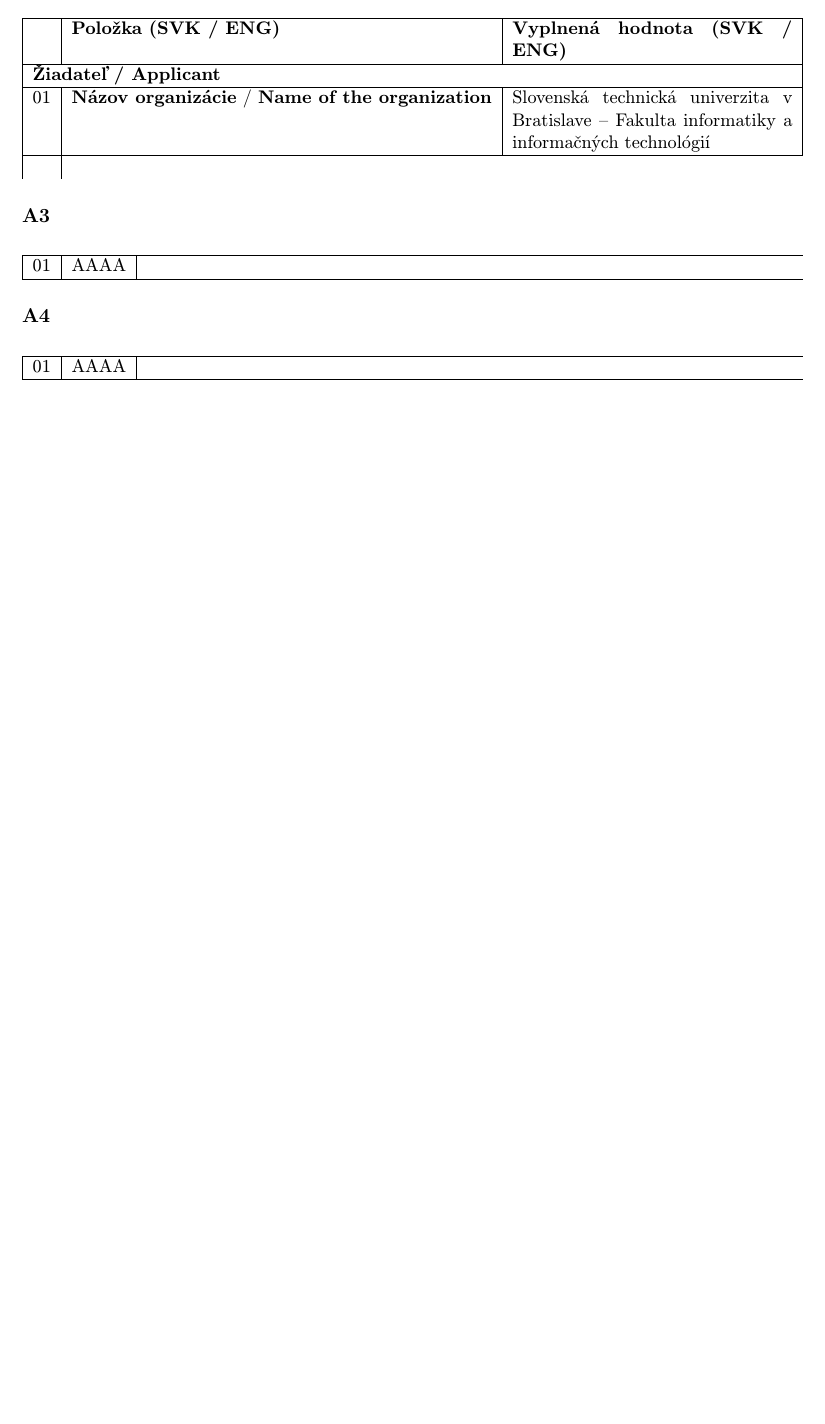
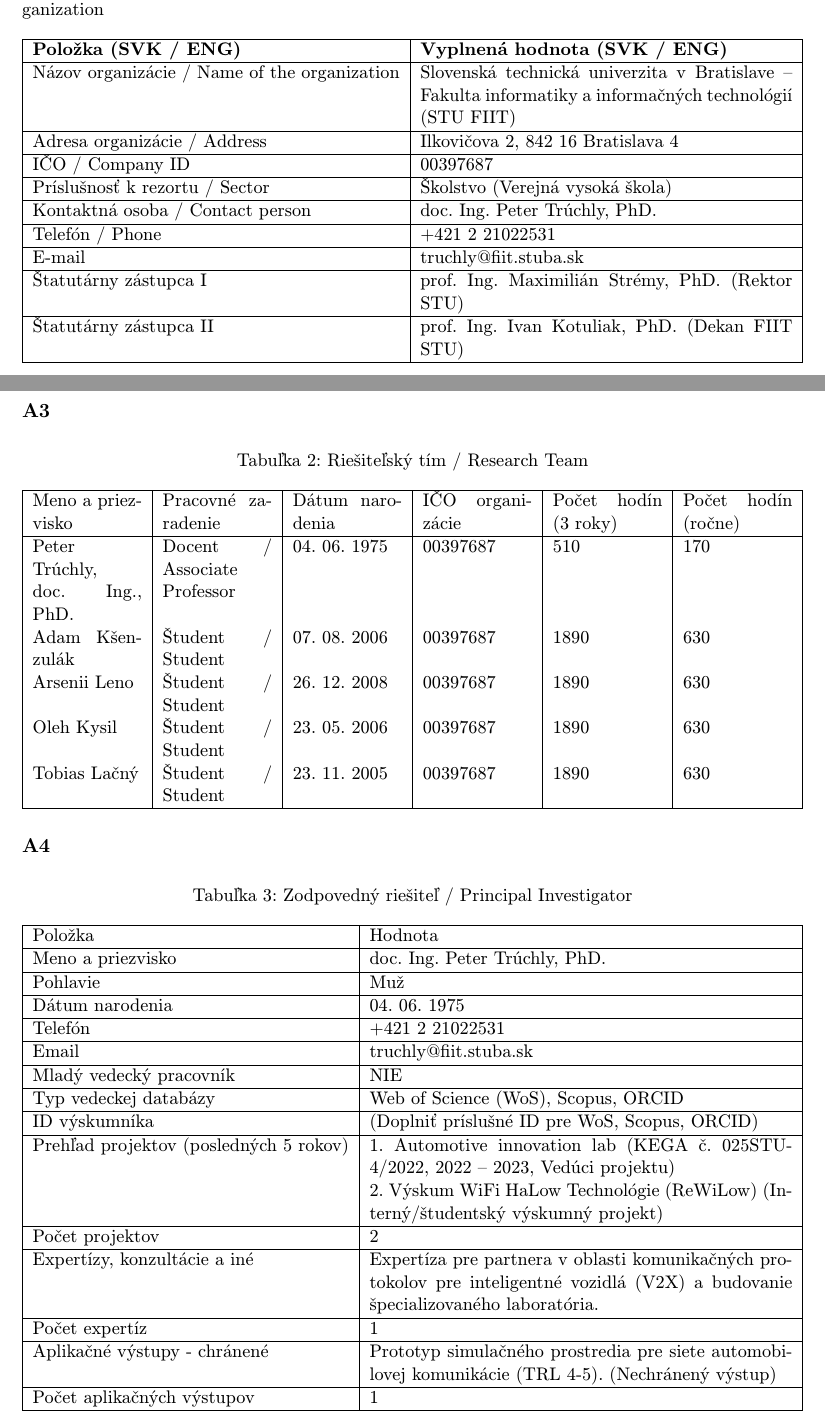
Before and after one commit to xlacny/FIIT-ReWiLow, a LaTeX document (formular.tex): part of page 1 of 3 before the commit and two parts of pages 1 and 2 of 4 after it, the two joined at a grey line, cut so that both start at the same text, the shorter picture padded with empty space. Compiled offline with pdfLaTeX.

Commit message:
Doplnené a upravené sekcie VV-A2, VV-A3 a VV-A4

```diff
--- a/formular.tex
+++ b/formular.tex
@@ -70,30 +70,87 @@
 \centering
 \caption{Základné informácie o riešiteľskej organizácii / Basic Information on Participating Organization}
 \label{tab:organizacia}
-\begin{tabularx}{\linewidth}{|l|l|X|}
+\begin{tabularx}{\linewidth}{|l|X|}
 \hline
-\textbf{} & \textbf{Položka (SVK / ENG)} & \textbf{Vyplnená hodnota (SVK / ENG)} \\
+\textbf{Položka (SVK / ENG)} & \textbf{Vyplnená hodnota (SVK / ENG)} \\
 \hline
-\multicolumn{3}{|l|}{\textbf{Žiadateľ / Applicant}} \\
+Názov organizácie / Name of the organization & Slovenská technická univerzita v Bratislave – Fakulta informatiky a informačných technológií (STU FIIT) \\
 \hline
-01 & \textbf{Názov organizácie} / \textbf{Name of the organization} & Slovenská technická univerzita v Bratislave – Fakulta informatiky a informačných technológií \\
-\hline \\
+Adresa organizácie / Address & Ilkovičova 2, 842 16 Bratislava 4 \\
+\hline
+IČO / Company ID & 00397687 \\
+\hline
+Príslušnosť k rezortu / Sector & Školstvo (Verejná vysoká škola) \\
+\hline
+Kontaktná osoba / Contact person & doc. Ing. Peter Trúchly, PhD. \\
+\hline
+Telefón / Phone & +421 2 21022531 \\
+\hline
+E-mail & truchly@fiit.stuba.sk \\
+\hline
+Štatutárny zástupca I & prof. Ing. Maximilián Strémy, PhD. (Rektor STU) \\
+\hline
+Štatutárny zástupca II & prof. Ing. Ivan Kotuliak, PhD. (Dekan FIIT STU) \\
+\hline
 \end{tabularx}
 \end{table}
+
 \subsection*{\bf A3} %ADAM
 \begin{table}[H]
-\begin{tabularx}{\linewidth}{|l|l|X|}
+\centering
+\caption{Riešiteľský tím / Research Team}
+\begin{tabularx}{\linewidth}{|X|X|X|X|X|X|}
 \hline
-01 & AAAA \\
+Meno a priezvisko & Pracovné zaradenie & Dátum narodenia & IČO organizácie & Počet hodín (3 roky) & Počet hodín (ročne) \\
+\hline
+Peter Trúchly, doc. Ing., PhD. & Docent / Associate Professor & 04. 06. 1975 & 00397687 & 510 & 170 \\
+Adam Kšenzulák & Študent / Student & 07. 08. 2006 & 00397687 & 1890 & 630 \\
+Arsenii Leno & Študent / Student & 26. 12. 2008 & 00397687 & 1890 & 630 \\
+Oleh Kysil & Študent / Student & 23. 05. 2006 & 00397687 & 1890 & 630 \\
+Tobias Lačný & Študent / Student & 23. 11. 2005 & 00397687 & 1890 & 630 \\
 \hline
 \end{tabularx}
 \end{table}
 
 \subsection*{\bf A4} %ADAM
 \begin{table}[H]
-\begin{tabularx}{\linewidth}{|l|l|X|}
+\centering
+\caption{Zodpovedný riešiteľ / Principal Investigator}
+\begin{tabularx}{\linewidth}{|l|X|}
 \hline
-01 & AAAA \\
+Položka & Hodnota \\
+\hline
+Meno a priezvisko & doc. Ing. Peter Trúchly, PhD. \\
+\hline
+Pohlavie & Muž \\
+\hline
+Dátum narodenia & 04. 06. 1975 \\
+\hline
+Telefón & +421 2 21022531 \\
+\hline
+Email & truchly@fiit.stuba.sk \\
+\hline
+Mladý vedecký pracovník & NIE \\
+\hline
+Typ vedeckej databázy & Web of Science (WoS), Scopus, ORCID \\
+\hline
+ID výskumníka & (Doplniť príslušné ID pre WoS, Scopus, ORCID) \\
+\hline
+Prehľad projektov (posledných 5 rokov) &
+1. Automotive innovation lab (KEGA č. 025STU-4/2022, 2022 – 2023, Vedúci projektu) \newline
+2. Výskum WiFi HaLow Technológie (ReWiLow) (Interný/študentský výskumný projekt) \\
+\hline
+Počet projektov & 2 \\
+\hline
+Expertízy, konzultácie a iné &
+Expertíza pre partnera v oblasti komunikačných protokolov pre inteligentné vozidlá (V2X) a budovanie špecializovaného laboratória. \\
+\hline
+Počet expertíz & 1 \\
+\hline
+Aplikačné výstupy - chránené &
+Prototyp simulačného prostredia pre siete automobilovej komunikácie (TRL 4-5). (Nechránený výstup) \\
+\hline
+Počet aplikačných výstupov & 1 \\
 \hline
 \end{tabularx}
 \end{table}
```
